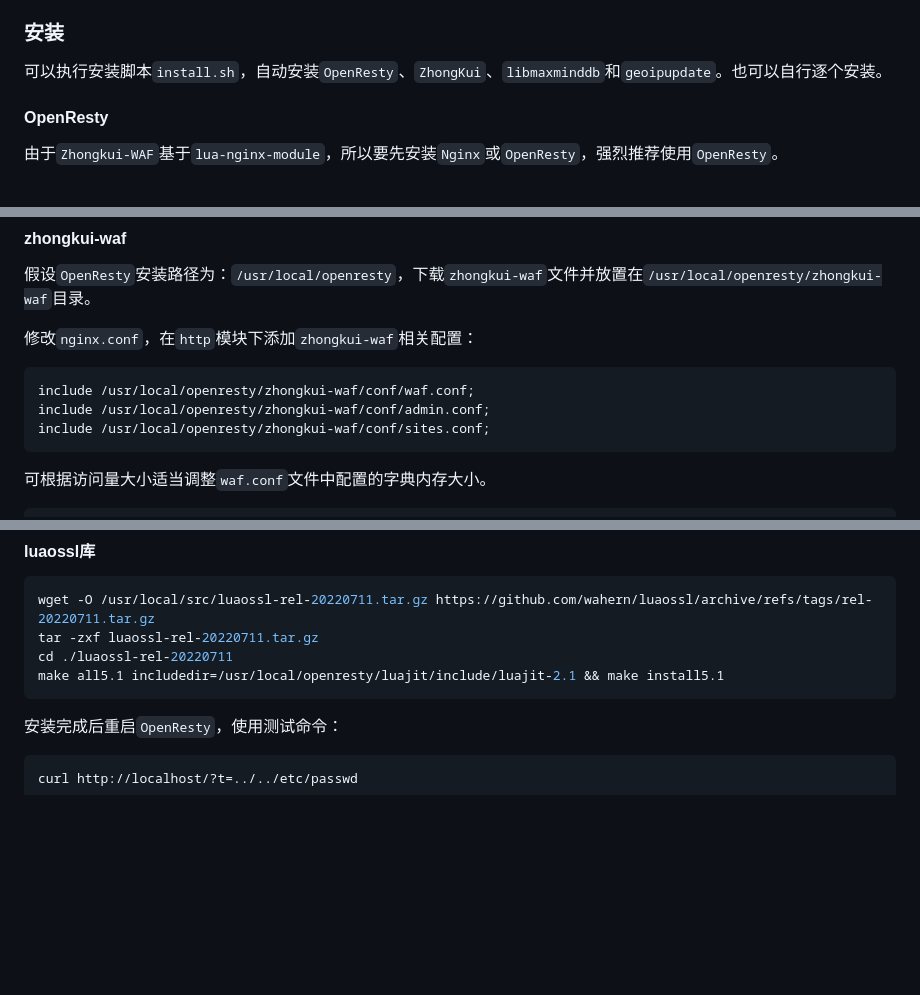
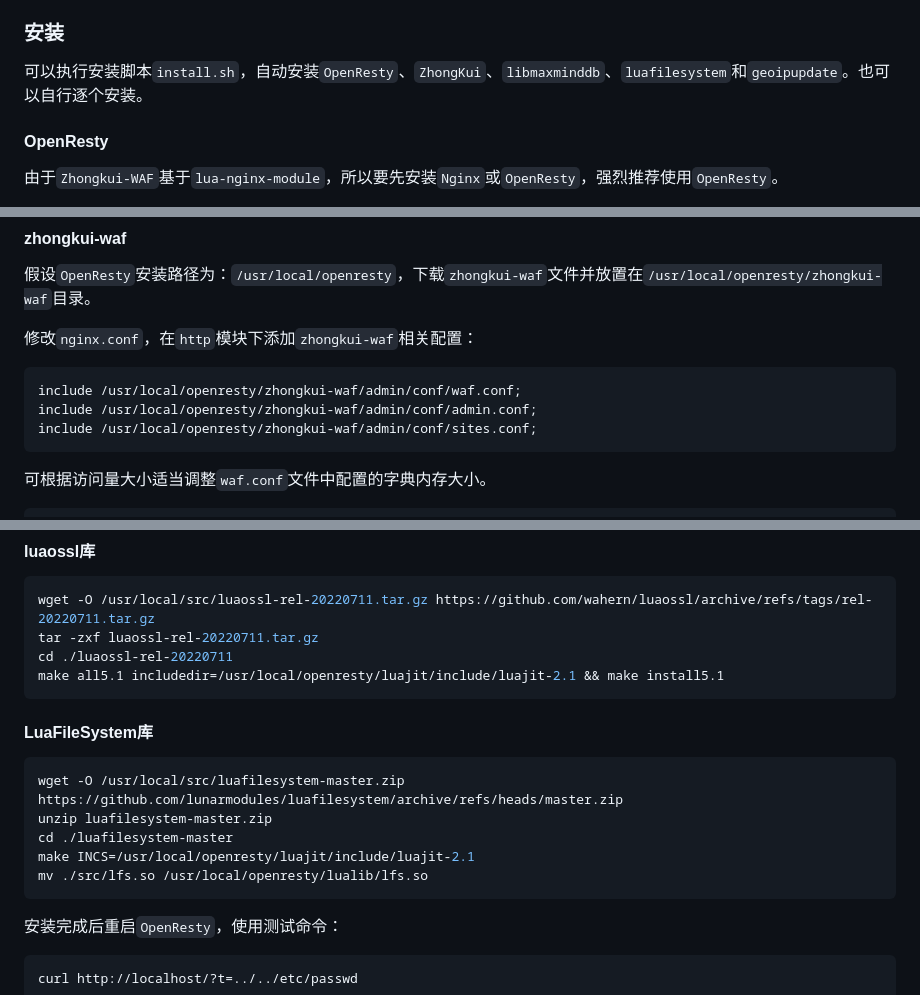
Before and after one commit to bukaleyang/zhongkui-waf, a Markdown page: README.md, 3 parts joined by grey strips. GitHub-like rendering; blank space fills up the shorter version.

Commit message:
文档更新

````diff
--- a/README.md
+++ b/README.md
@@ -33,7 +33,7 @@
 
 ### 安装
 
-可以执行安装脚本`install.sh`，自动安装`OpenResty`、`ZhongKui`、`libmaxminddb`和`geoipupdate`。也可以自行逐个安装。
+可以执行安装脚本`install.sh`，自动安装`OpenResty`、`ZhongKui`、`libmaxminddb`、`luafilesystem`和`geoipupdate`。也可以自行逐个安装。
 
 #### OpenResty
 
@@ -52,9 +52,9 @@
 修改`nginx.conf`，在`http`模块下添加`zhongkui-waf`相关配置：
 
 ```nginx
-include /usr/local/openresty/zhongkui-waf/conf/waf.conf;
-include /usr/local/openresty/zhongkui-waf/conf/admin.conf;
-include /usr/local/openresty/zhongkui-waf/conf/sites.conf;
+include /usr/local/openresty/zhongkui-waf/admin/conf/waf.conf;
+include /usr/local/openresty/zhongkui-waf/admin/conf/admin.conf;
+include /usr/local/openresty/zhongkui-waf/admin/conf/sites.conf;
 ```
 
 可根据访问量大小适当调整`waf.conf`文件中配置的字典内存大小。
@@ -106,6 +106,16 @@ wget -O /usr/local/src/luaossl-rel-20220711.tar.gz https://github.com/wahern/lua
 tar -zxf luaossl-rel-20220711.tar.gz
 cd ./luaossl-rel-20220711
 make all5.1 includedir=/usr/local/openresty/luajit/include/luajit-2.1 && make install5.1
+```
+
+#### LuaFileSystem库
+
+```shell
+wget -O /usr/local/src/luafilesystem-master.zip https://github.com/lunarmodules/luafilesystem/archive/refs/heads/master.zip
+unzip luafilesystem-master.zip
+cd ./luafilesystem-master
+make INCS=/usr/local/openresty/luajit/include/luajit-2.1
+mv ./src/lfs.so /usr/local/openresty/lualib/lfs.so
 ```
 
 安装完成后重启`OpenResty`，使用测试命令：
````
